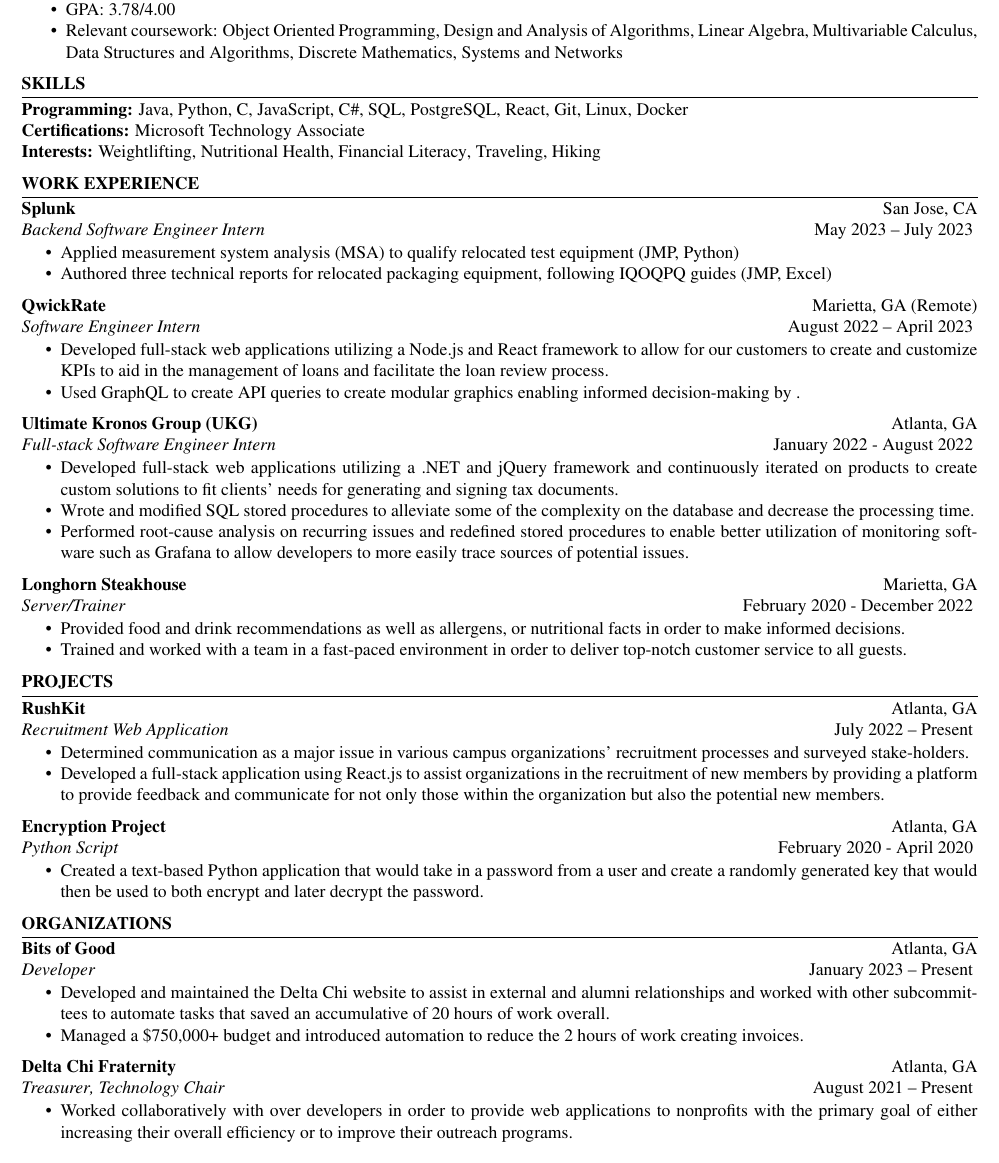
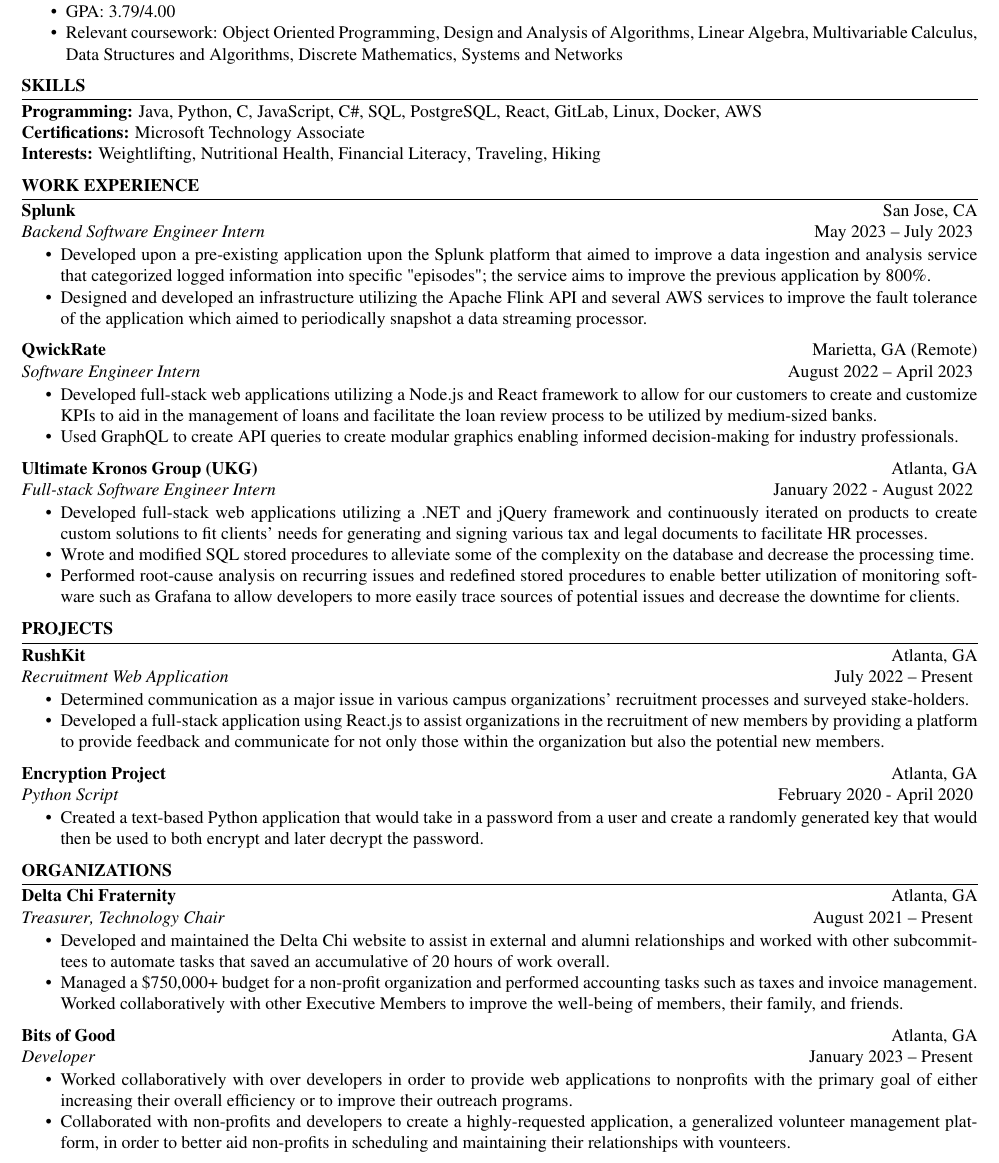
Before and after one commit to austin-bmitchell15/austin-mitchell-resume, a LaTeX CV (resume.tex): part of the page, cut so that both start at the same text. Compiled offline with pdfLaTeX.

Commit message:
austin-mitchell-resume - updated resume with Splunk and fixed some of the formatting with LaTex.

```diff
--- a/resume.tex
+++ b/resume.tex
@@ -18,7 +18,7 @@
     \educationItem[
         university=Georgia Institute of Technology,
         graduation=May 2020,
-        grade=3.78,
+        grade=3.79,
         program=Candidate for Bachelor of Computer Science,
         city=Atlanta,
         state=GA,
@@ -29,7 +29,7 @@
 \skills{
     \skillItem[
         category=Programming,
-        skills=Java{,} Python{,} C{,} JavaScript{,} C\#{,} SQL{,} PostgreSQL{,} React{,} Git{,} Linux{,} Docker
+        skills=Java{,} Python{,} C{,} JavaScript{,} C\#{,} SQL{,} PostgreSQL{,} React{,} GitLab{,} Linux{,} Docker{,} AWS
     ] \\
     \skillItem[
         category=Certifications,
@@ -51,8 +51,8 @@
         duration=May 2023 – July 2023
     ]
      \begin{bullets}
-        \item Applied measurement system analysis (MSA) to qualify relocated test equipment (JMP, Python)
-        \item Authored three technical reports for relocated packaging equipment, following IQOQPQ guides (JMP, Excel)
+        \item Developed upon a pre-existing application upon the Splunk platform that aimed to improve a data ingestion and analysis service that categorized logged information into specific "episodes"; the service aims to improve the previous application by 800\%.
+        \item Designed and developed an infrastructure utilizing the Apache Flink API and several AWS services to improve the fault tolerance of the application which aimed to periodically snapshot a data streaming processor.
      \end{bullets}
 
     \experienceItem[
@@ -62,8 +62,8 @@
         duration=August 2022 – April 2023
     ]
     \begin{bullets}
-        \item Developed full-stack web applications utilizing a Node.js and React framework to allow for our customers to create and customize KPIs to aid in the management of loans and facilitate the loan review process.
-        \item Used GraphQL to create API queries to create modular graphics enabling informed decision-making by .
+        \item Developed full-stack web applications utilizing a Node.js and React framework to allow for our customers to create and customize KPIs to aid in the management of loans and facilitate the loan review process to be utilized by medium-sized banks.
+        \item Used GraphQL to create API queries to create modular graphics enabling informed decision-making for industry professionals.
      \end{bullets}
 
      \experienceItem[
@@ -73,20 +73,9 @@
         duration=January 2022 - August 2022,
      ]
      \begin{bullets}
-        \item Developed full-stack web applications utilizing a .NET and jQuery framework and continuously iterated on products to create custom solutions to fit clients’ needs for generating and signing tax documents.
+        \item Developed full-stack web applications utilizing a .NET and jQuery framework and continuously iterated on products to create custom solutions to fit clients’ needs for generating and signing various tax and legal documents to facilitate HR processes.
         \item Wrote and modified SQL stored procedures to alleviate some of the complexity on the database and decrease the processing time.
-        \item Performed root-cause analysis on recurring issues and redefined stored procedures to enable better utilization of monitoring software such as Grafana to allow developers to more easily trace sources of potential issues.
-     \end{bullets}
-
-     \experienceItem[
-        company=Longhorn Steakhouse,
-        location=Marietta{,} GA,
-        position=Server/Trainer,
-        duration=February 2020 - December 2022,
-     ]
-     \begin{bullets}
-        \item Provided food and drink recommendations as well as allergens, or nutritional facts in order to make informed decisions.
-        \item Trained and worked with a team in a fast-paced environment in order to deliver top-notch customer service to all guests.
+        \item Performed root-cause analysis on recurring issues and redefined stored procedures to enable better utilization of monitoring software such as Grafana to allow developers to more easily trace sources of potential issues and decrease the downtime for clients.
      \end{bullets}
 
 \end{workSection}
@@ -121,6 +110,17 @@
 %%%%%%%%%%%%%%%            ORGANIZATIONS               %%%%%%%%%%%%%%%
 
 \begin{workSection}{Organizations}
+    \customItem[
+        title=Delta Chi Fraternity,
+        keyHighlight=Treasurer{,} Technology Chair,
+        duration=August 2021 – Present,
+        location=Atlanta{,} GA
+    ]
+     \begin{bullets}
+         \item Developed and maintained the Delta Chi website to assist in external and alumni relationships and worked with other subcommittees to automate tasks that saved an accumulative of 20 hours of work overall.
+        \item Managed a \$750,000+ budget for a non-profit organization and performed accounting tasks such as taxes and invoice management. Worked collaboratively with other Executive Members to improve the well-being of members, their family, and friends.
+     \end{bullets}
+
      \customItem[
         title=Bits of Good,
         keyHighlight=Developer,
@@ -128,19 +128,9 @@
         location=Atlanta{,} GA
     ]
      \begin{bullets}
-        \item Developed and maintained the Delta Chi website to assist in external and alumni relationships and worked with other subcommittees to automate tasks that saved an accumulative of 20 hours of work overall.
-        \item Managed a \$750,000+ budget and introduced automation to reduce the 2 hours of work creating invoices.
+       \item Worked collaboratively with over developers in order to provide web applications to nonprofits with the primary goal of either increasing their overall efficiency or to improve their outreach programs.
+       \item Collaborated with non-profits and developers to create a highly-requested application, a generalized volunteer management platform, in order to better aid non-profits in scheduling and maintaining their relationships with vounteers.
 
-     \end{bullets}
-
-     \customItem[
-        title=Delta Chi Fraternity,
-        keyHighlight=Treasurer{,} Technology Chair,
-        duration=August 2021 – Present,
-        location=Atlanta{,} GA
-    ]
-     \begin{bullets}
-        \item Worked collaboratively with over developers in order to provide web applications to nonprofits with the primary goal of either increasing their overall efficiency or to improve their outreach programs.
      \end{bullets}
 \end{workSection}
 
```
Also changed, not shown: Austin Mitchell Resume.pdf (deleted), Austin_Mitchell_Resume.pdf (added).
